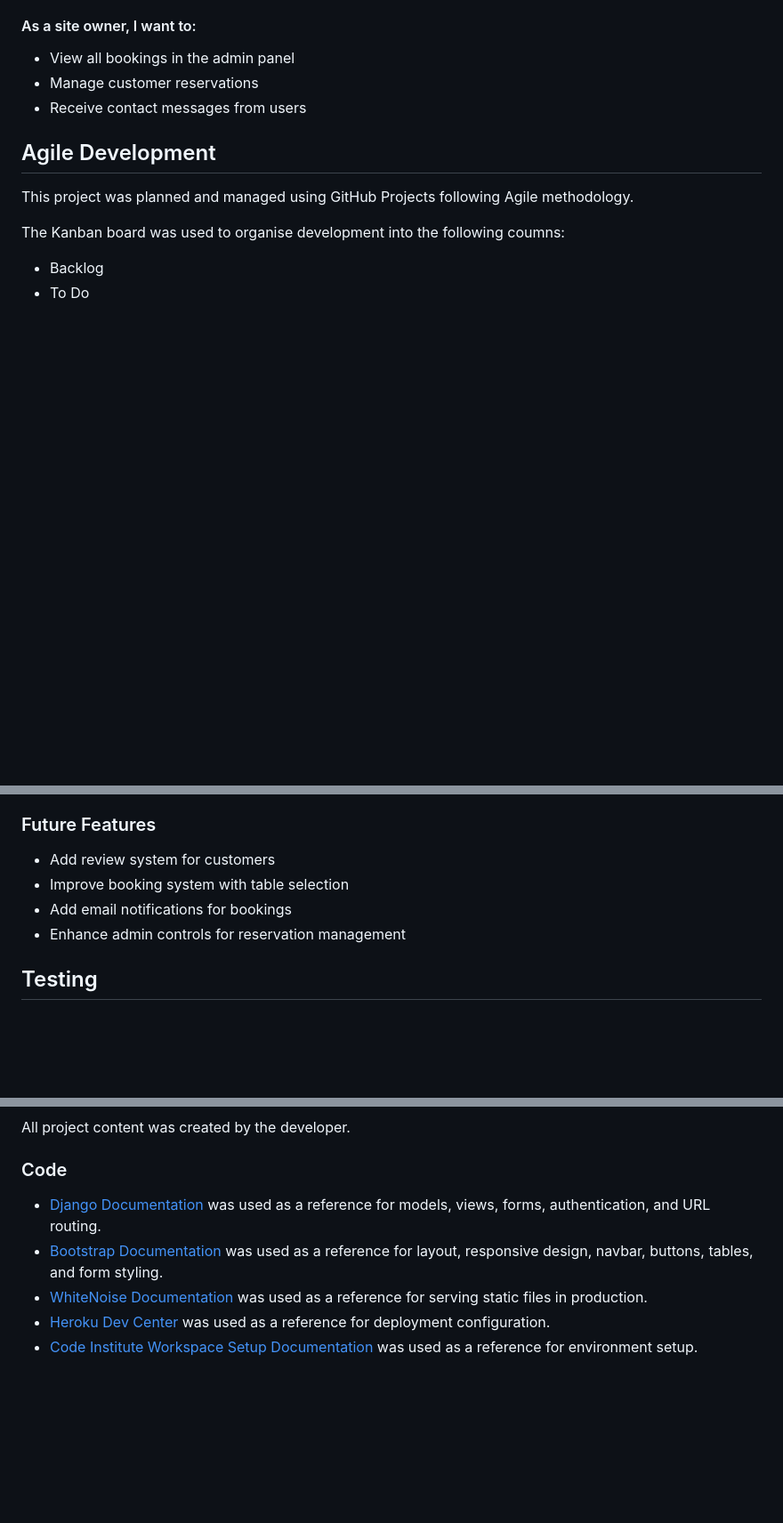
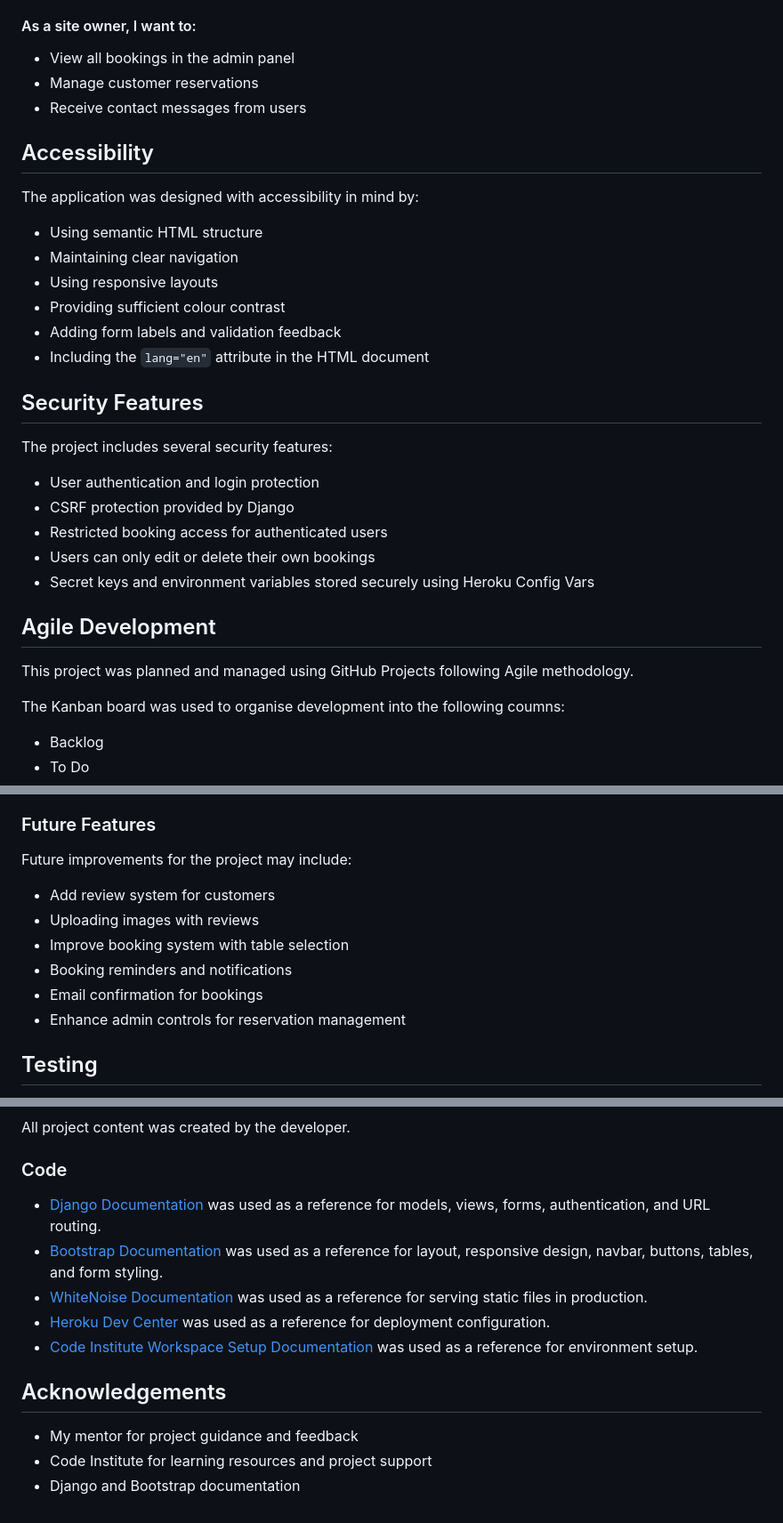
Before and after one commit to liepinaievaa-maker/restaurant-bootshaus-booking-system, a Markdown page: README.md, 3 parts joined by grey strips. Shown at 89% size. Rendered like a GitHub page; blank space fills up the shorter version.

Commit message:
Add clean up and acknowledgments section

```diff
--- a/README.md
+++ b/README.md
@@ -79,6 +81,27 @@ Project developer: <strong>Ieva Liepina</strong>
  - View all bookings in the admin panel
  - Manage customer reservations
  - Receive contact messages from users
+
+## Accessibility
+
+The application was designed with accessibility in mind by:
+
+- Using semantic HTML structure
+- Maintaining clear navigation
+- Using responsive layouts
+- Providing sufficient colour contrast
+- Adding form labels and validation feedback
+- Including the `lang="en"` attribute in the HTML document
+
+## Security Features
+
+The project includes several security features:
+
+- User authentication and login protection
+- CSRF protection provided by Django
+- Restricted booking access for authenticated users
+- Users can only edit or delete their own bookings
+- Secret keys and environment variables stored securely using Heroku Config Vars
 
 
 ## Agile Development
@@ -331,9 +354,13 @@ Fields:
 
 ### Future Features
 
+Future improvements for the project may include:
+
 - Add review system for customers
+- Uploading images with reviews
 - Improve booking system with table selection
-- Add email notifications for bookings
+- Booking reminders and notifications
+- Email confirmation for bookings
 - Enhance admin controls for reservation management
 
 ## Testing
@@ -388,9 +415,15 @@ All project content was created by the developer.
 
 ### Code
 
-
 - [Django Documentation](https://docs.djangoproject.com/) was used as a reference for models, views, forms, authentication, and URL routing.
 - [Bootstrap Documentation](https://getbootstrap.com/docs/) was used as a reference for layout, responsive design, navbar, buttons, tables, and form styling.
 - [WhiteNoise Documentation](https://whitenoise.readthedocs.io/) was used as a reference for serving static files in production.
 - [Heroku Dev Center](https://devcenter.heroku.com/) was used as a reference for deployment configuration.
 - [Code Institute Workspace Setup Documentation](https://code-institute-students.github.io/codeanywhere-docs/workspace-setup/) was used as a reference for environment setup.
+
+
+## Acknowledgements
+
+- My mentor for project guidance and feedback
+- Code Institute for learning resources and project support
+- Django and Bootstrap documentation
```
Also changed, not shown: other parts of README.md (+2 -0 lines).
